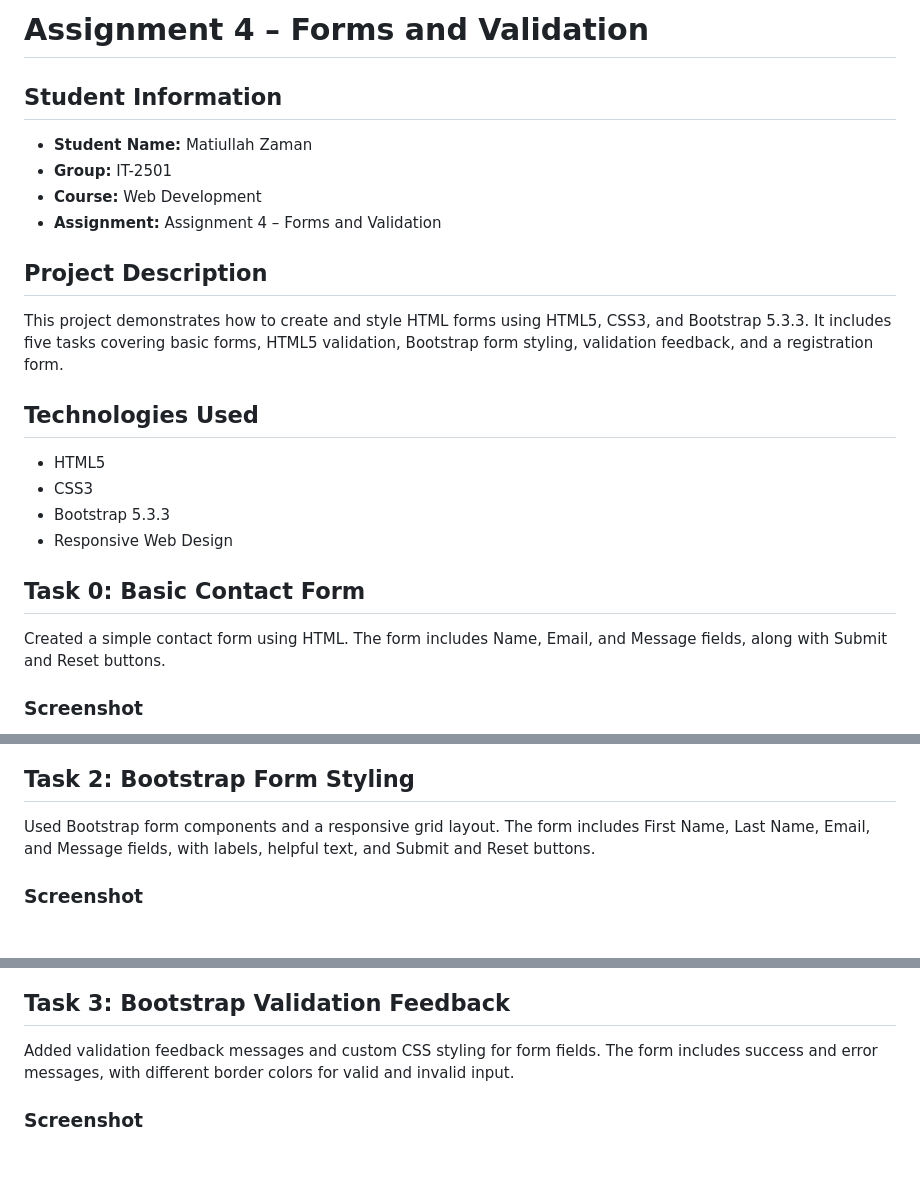
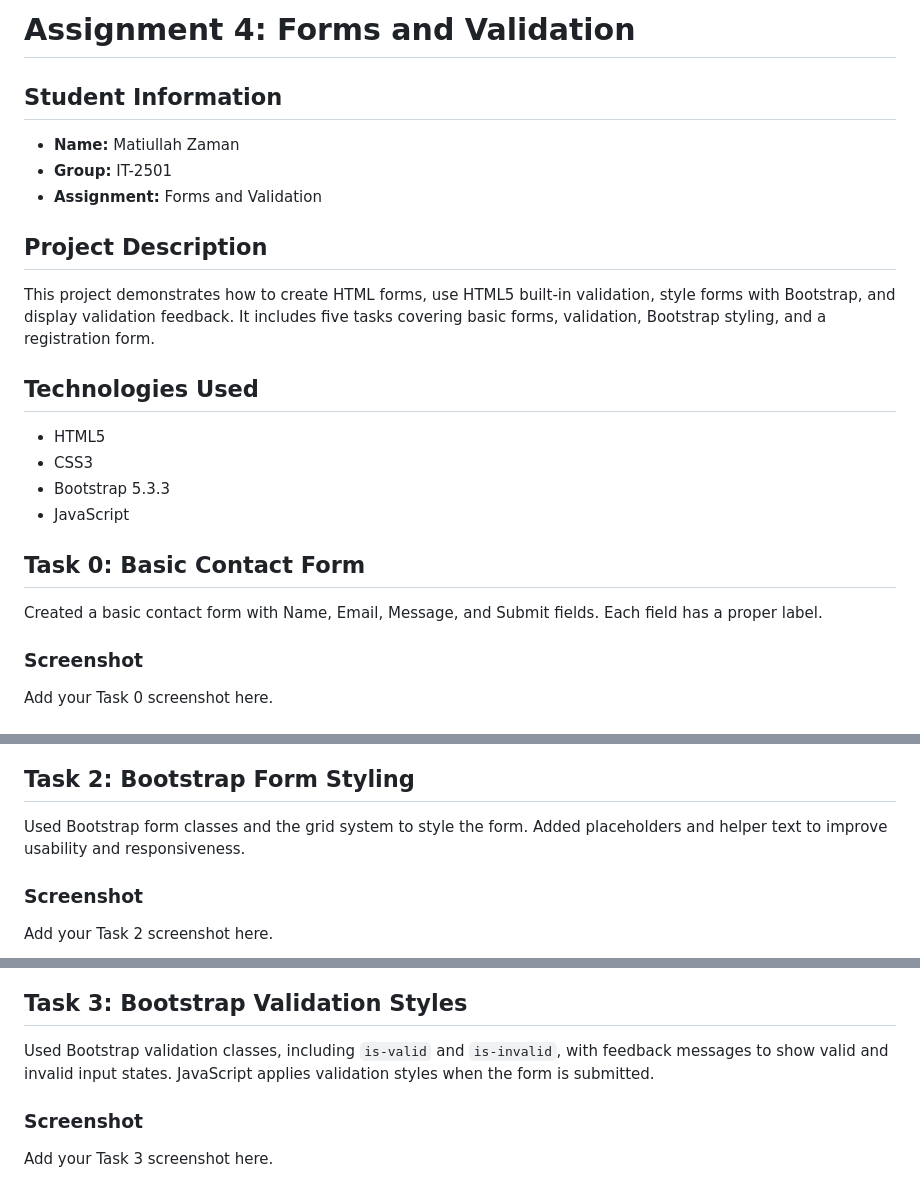
Before and after one commit to Matiullah77/Forms-and-Validation, a Markdown page: README.md, 3 parts joined by grey strips. Drawn GitHub-style; blank space fills up the shorter version.

```diff
--- a/README.md
+++ b/README.md
@@ -1,26 +1,22 @@
-# Assignment 4 – Forms and Validation
+# Assignment 4: Forms and Validation
 
 ## Student Information
-
-- **Student Name:** Matiullah Zaman
+- **Name:** Matiullah Zaman
 - **Group:** IT-2501
-- **Course:** Web Development
-- **Assignment:** Assignment 4 – Forms and Validation
+- **Assignment:** Forms and Validation
 
 ## Project Description
-
-This project demonstrates how to create and style HTML forms using HTML5, CSS3, and Bootstrap 5.3.3. It includes five tasks covering basic forms, HTML5 validation, Bootstrap form styling, validation feedback, and a registration form.
+This project demonstrates how to create HTML forms, use HTML5 built-in validation, style forms with Bootstrap, and display validation feedback. It includes five tasks covering basic forms, validation, Bootstrap styling, and a registration form.
 
 ## Technologies Used
-
 - HTML5
 - CSS3
 - Bootstrap 5.3.3
-- Responsive Web Design
+- JavaScript
 
 ## Task 0: Basic Contact Form
-
-Created a simple contact form using HTML. The form includes Name, Email, and Message fields, along with Submit and Reset buttons.
+Created a basic contact form with Name, Email, Message, and Submit fields. Each field has a proper label.
 
 ### Screenshot
+Add your Task 0 screenshot here.
 
@@ -39,8 +33,8 @@ Created a form using HTML5 validation attributes. It includes Name, Email, and P
 )
 
 ## Task 2: Bootstrap Form Styling
-
-Used Bootstrap form components and a responsive grid layout. The form includes First Name, Last Name, Email, and Message fields, with labels, helpful text, and Submit and Reset buttons.
+Used Bootstrap form classes and the grid system to style the form. Added placeholders and helper text to improve usability and responsiveness.
 
 ### Screenshot
+Add your Task 2 screenshot here.
 
@@ -49,8 +42,8 @@ Used Bootstrap form components and a responsive grid layout. The form includes F
 )
 
-## Task 3: Bootstrap Validation Feedback
-
-Added validation feedback messages and custom CSS styling for form fields. The form includes success and error messages, with different border colors for valid and invalid input.
+## Task 3: Bootstrap Validation Styles
+Used Bootstrap validation classes, including `is-valid` and `is-invalid`, with feedback messages to show valid and invalid input states. JavaScript applies validation styles when the form is submitted.
 
 ### Screenshot
+Add your Task 3 screenshot here.
 
```
Also changed, not shown: other parts of README.md (+25 -68 lines).
